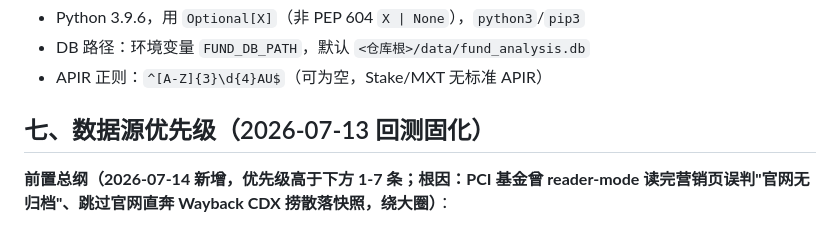
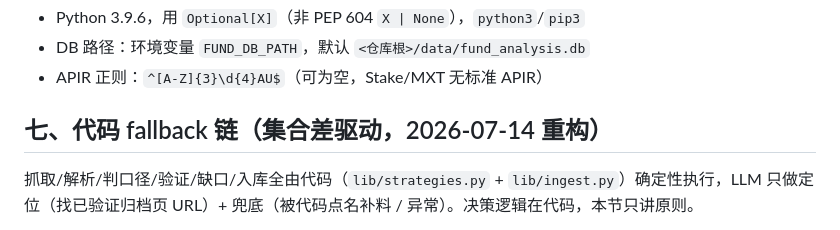
Before and after one commit to forceplayer114514/fixed-fund-analysis, a Markdown page: skills/CLAUDE.md, the part around one of its changes. Rendered like a GitHub page.

```diff
--- a/skills/CLAUDE.md
+++ b/skills/CLAUDE.md
@@ -37,7 +37,7 @@
 - DB 路径：环境变量 `FUND_DB_PATH`，默认 `<仓库根>/data/fund_analysis.db`
 - APIR 正则：`^[A-Z]{3}\d{4}AU$`（可为空，Stake/MXT 无标准 APIR）
 
-## 七、数据源优先级（2026-07-13 回测固化）
+## 七、代码 fallback 链（集合差驱动，2026-07-14 重构）
 
-**前置总纲（2026-07-14 新增，优先级高于下方 1-7 条；根因：PCI 基金曾 reader-mode 读完营销页误判"官网无归档"、跳过官网直奔 Wayback CDX 捞散落快照，绕大圈）**：
+抓取/解析/判口径/验证/缺口/入库全由代码（`lib/strategies.py` + `lib/ingest.py`）确定性执行，LLM 只做定位（找已验证归档页 URL）+ 兜底（被代码点名补料 / 异常）。决策逻辑在代码，本节只讲原则。
 
```
Also changed, not shown: other parts of skills/CLAUDE.md (+6 -25 lines), 2 other files.
